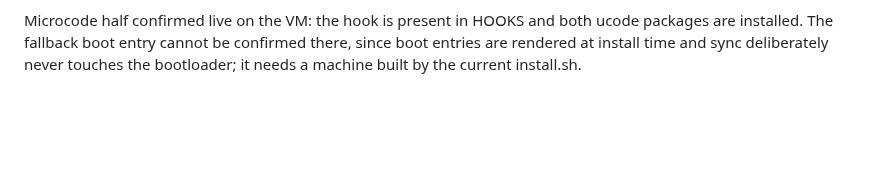
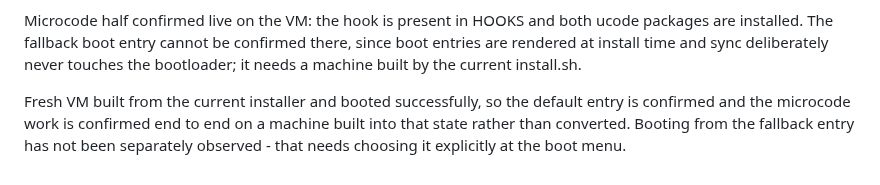
Before and after one commit to vincemaina/arch, a Markdown page: backlog/tasks/task-8 - Add-CPU-microcode-and-a-fallback-boot-entry.md, the part around one of its changes. Drawn GitHub-style; blank space fills up the shorter version.

```diff
--- a/backlog/tasks/task-8 - Add-CPU-microcode-and-a-fallback-boot-entry.md
+++ b/backlog/tasks/task-8 - Add-CPU-microcode-and-a-fallback-boot-entry.md
@@ -60,4 +60,6 @@ AC #4 not verified here: booting both entries needs the VM, since nothing in thi
 Original AC #2 asked for a microcode initrd line ordered before the main initramfs in the boot entry. That was written from the older documented method, before establishing that Arch now bundles microcode through the mkinitcpio hook and explicitly says the initrd lines can be dropped. The criterion was replaced rather than checked, since satisfying it as written would mean deliberately using the superseded approach.
 
 Microcode half confirmed live on the VM: the hook is present in HOOKS and both ucode packages are installed. The fallback boot entry cannot be confirmed there, since boot entries are rendered at install time and sync deliberately never touches the bootloader; it needs a machine built by the current install.sh.
+
+Fresh VM built from the current installer and booted successfully, so the default entry is confirmed and the microcode work is confirmed end to end on a machine built into that state rather than converted. Booting from the fallback entry has not been separately observed - that needs choosing it explicitly at the boot menu.
 <!-- SECTION:NOTES:END -->
```
Also changed, not shown: other parts of backlog/tasks/task-8 - Add-CPU-microcode-and-a-fallback-boot-entry.md (+1 -1 lines), backlog/tasks/task-15 - Auto-start-sway-on-login-and-trim-boot-time.md (+10 -2 lines).
